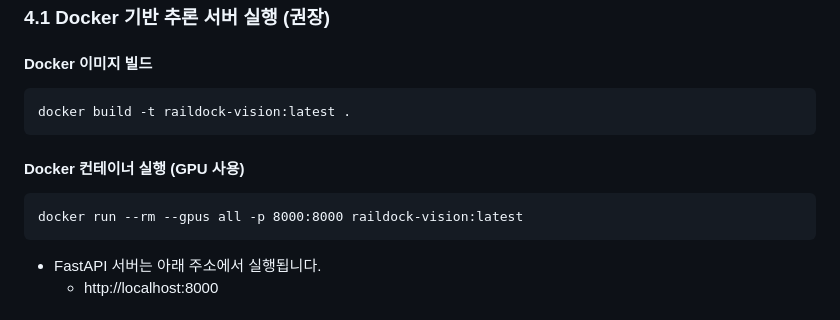
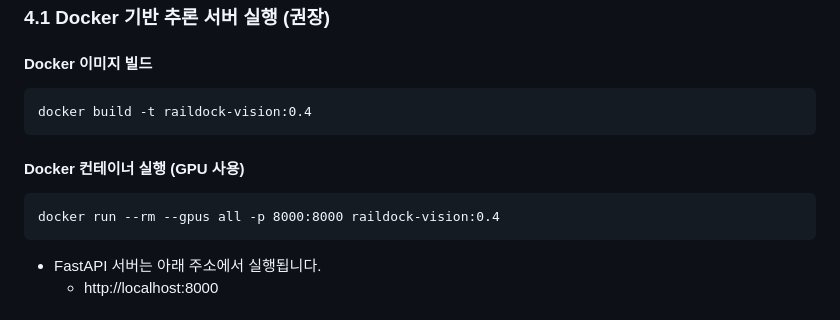
Before and after one commit to AIVLE-08-14/raildock_Vision_AI, a Markdown page: README.md, the part around the change. Drawn GitHub-style.

````diff
--- a/README.md
+++ b/README.md
@@ -90,11 +90,11 @@ baseline/
 ### 4.1 Docker 기반 추론 서버 실행 (권장)
 #### Docker 이미지 빌드
 ```text
-docker build -t raildock-vision:latest .
+docker build -t raildock-vision:0.4
 ```
 #### Docker 컨테이너 실행 (GPU 사용)
 ```text
-docker run --rm --gpus all -p 8000:8000 raildock-vision:latest
+docker run --rm --gpus all -p 8000:8000 raildock-vision:0.4
 ```
 - FastAPI 서버는 아래 주소에서 실행됩니다.
   - http://localhost:8000
````
